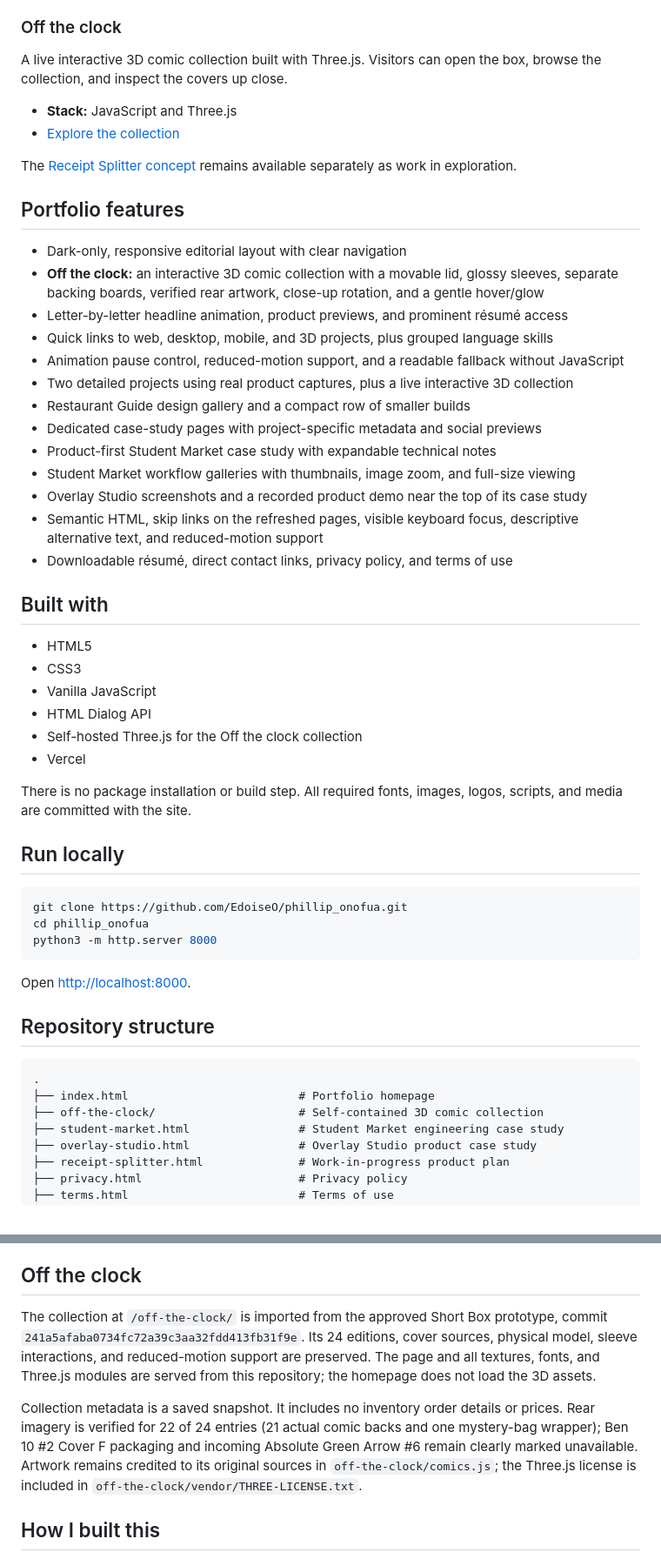
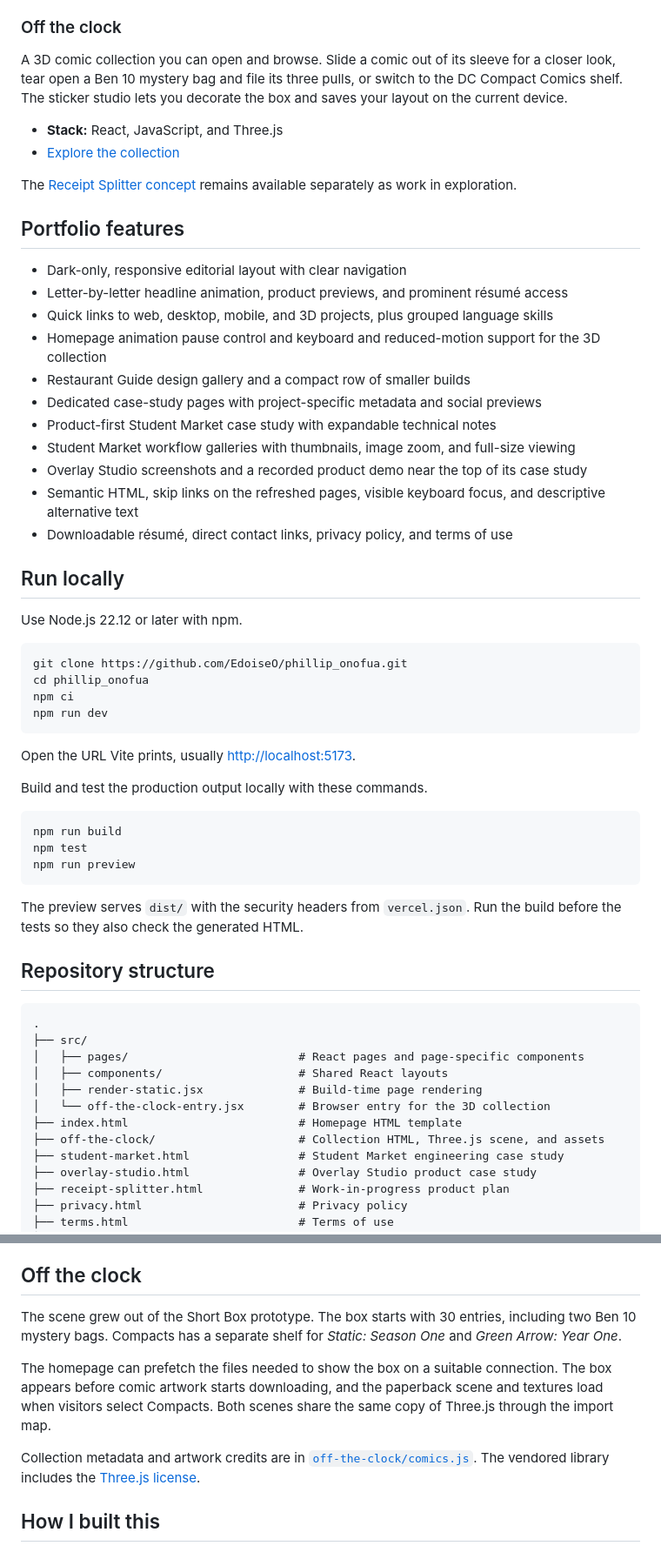
Before and after one commit to EdoiseO/phillip_onofua, a Markdown page: README.md, 2 parts joined by grey strips. Shown at 87% size. GitHub-like rendering.

Commit message:
Update portfolio README for React and the comic collection

````diff
--- a/README.md
+++ b/README.md
@@ -50,9 +50,9 @@ An Android team prototype built with Kotlin and Jetpack Compose for browsing res
 
 ### Off the clock
 
-A live interactive 3D comic collection built with Three.js. Visitors can open the box, browse the collection, and inspect the covers up close.
+A 3D comic collection you can open and browse. Slide a comic out of its sleeve for a closer look, tear open a Ben 10 mystery bag and file its three pulls, or switch to the DC Compact Comics shelf. The sticker studio lets you decorate the box and saves your layout on the current device.
 
-- **Stack:** JavaScript and Three.js
+- **Stack:** React, JavaScript, and Three.js
 - [Explore the collection](https://philliponofua.vercel.app/off-the-clock/)
 
 The [Receipt Splitter concept](https://philliponofua.vercel.app/receipt-splitter.html) remains available separately as work in exploration.
@@ -60,46 +60,51 @@ The [Receipt Splitter concept](https://philliponofua.vercel.app/receipt-splitter
 ## Portfolio features
 
 - Dark-only, responsive editorial layout with clear navigation
-- **Off the clock:** an interactive 3D comic collection with a movable lid, glossy sleeves, separate backing boards, verified rear artwork, close-up rotation, and a gentle hover/glow
 - Letter-by-letter headline animation, product previews, and prominent résumé access
 - Quick links to web, desktop, mobile, and 3D projects, plus grouped language skills
-- Animation pause control, reduced-motion support, and a readable fallback without JavaScript
-- Two detailed projects using real product captures, plus a live interactive 3D collection
+- Homepage animation pause control and keyboard and reduced-motion support for the 3D collection
 - Restaurant Guide design gallery and a compact row of smaller builds
 - Dedicated case-study pages with project-specific metadata and social previews
 - Product-first Student Market case study with expandable technical notes
 - Student Market workflow galleries with thumbnails, image zoom, and full-size viewing
 - Overlay Studio screenshots and a recorded product demo near the top of its case study
-- Semantic HTML, skip links on the refreshed pages, visible keyboard focus, descriptive alternative text, and reduced-motion support
+- Semantic HTML, skip links on the refreshed pages, visible keyboard focus, and descriptive alternative text
 - Downloadable résumé, direct contact links, privacy policy, and terms of use
 
-## Built with
+## Run locally
 
-- HTML5
-- CSS3
-- Vanilla JavaScript
-- HTML Dialog API
-- Self-hosted Three.js for the Off the clock collection
-- Vercel
-
-There is no package installation or build step. All required fonts, images, logos, scripts, and media are committed with the site.
-
-## Run locally
+Use Node.js 22.12 or later with npm.
 
 ```bash
 git clone https://github.com/EdoiseO/phillip_onofua.git
 cd phillip_onofua
-python3 -m http.server 8000
+npm ci
+npm run dev
 ```
 
-Open [http://localhost:8000](http://localhost:8000).
+Open the URL Vite prints, usually [http://localhost:5173](http://localhost:5173).
+
+Build and test the production output locally with these commands.
+
+```bash
+npm run build
+npm test
+npm run preview
+```
+
+The preview serves `dist/` with the security headers from `vercel.json`. Run the build before the tests so they also check the generated HTML.
 
 ## Repository structure
 
 ```text
 .
-├── index.html                         # Portfolio homepage
-├── off-the-clock/                     # Self-contained 3D comic collection
+├── src/
+│   ├── pages/                         # React pages and page-specific components
+│   ├── components/                    # Shared React layouts
+│   ├── render-static.jsx              # Build-time page rendering
+│   └── off-the-clock-entry.jsx        # Browser entry for the 3D collection
+├── index.html                         # Homepage HTML template
+├── off-the-clock/                     # Collection HTML, Three.js scene, and assets
 ├── student-market.html                # Student Market engineering case study
 ├── overlay-studio.html                # Overlay Studio product case study
 ├── receipt-splitter.html              # Work-in-progress product plan
@@ -162,9 +148,11 @@ Technology brand marks are sourced from [Devicon](https://devicon.dev) and [Simp
 
 ## Off the clock
 
-The collection at `/off-the-clock/` is imported from the approved Short Box prototype, commit `241a5afaba0734fc72a39c3aa32fdd413fb31f9e`. Its 24 editions, cover sources, physical model, sleeve interactions, and reduced-motion support are preserved. The page and all textures, fonts, and Three.js modules are served from this repository; the homepage does not load the 3D assets.
+The scene grew out of the Short Box prototype. The box starts with 30 entries, including two Ben 10 mystery bags. Compacts has a separate shelf for *Static: Season One* and *Green Arrow: Year One*.
 
-Collection metadata is a saved snapshot. It includes no inventory order details or prices. Rear imagery is verified for 22 of 24 entries (21 actual comic backs and one mystery-bag wrapper); Ben 10 #2 Cover F packaging and incoming Absolute Green Arrow #6 remain clearly marked unavailable. Artwork remains credited to its original sources in `off-the-clock/comics.js`; the Three.js license is included in `off-the-clock/vendor/THREE-LICENSE.txt`.
+The homepage can prefetch the files needed to show the box on a suitable connection. The box appears before comic artwork starts downloading, and the paperback scene and textures load when visitors select Compacts. Both scenes share the same copy of Three.js through the import map.
+
+Collection metadata and artwork credits are in [`off-the-clock/comics.js`](off-the-clock/comics.js). The vendored library includes the [Three.js license](off-the-clock/vendor/THREE-LICENSE.txt).
 
 ## How I built this
 
````
Also changed, not shown: other parts of README.md (+6 -25 lines).
